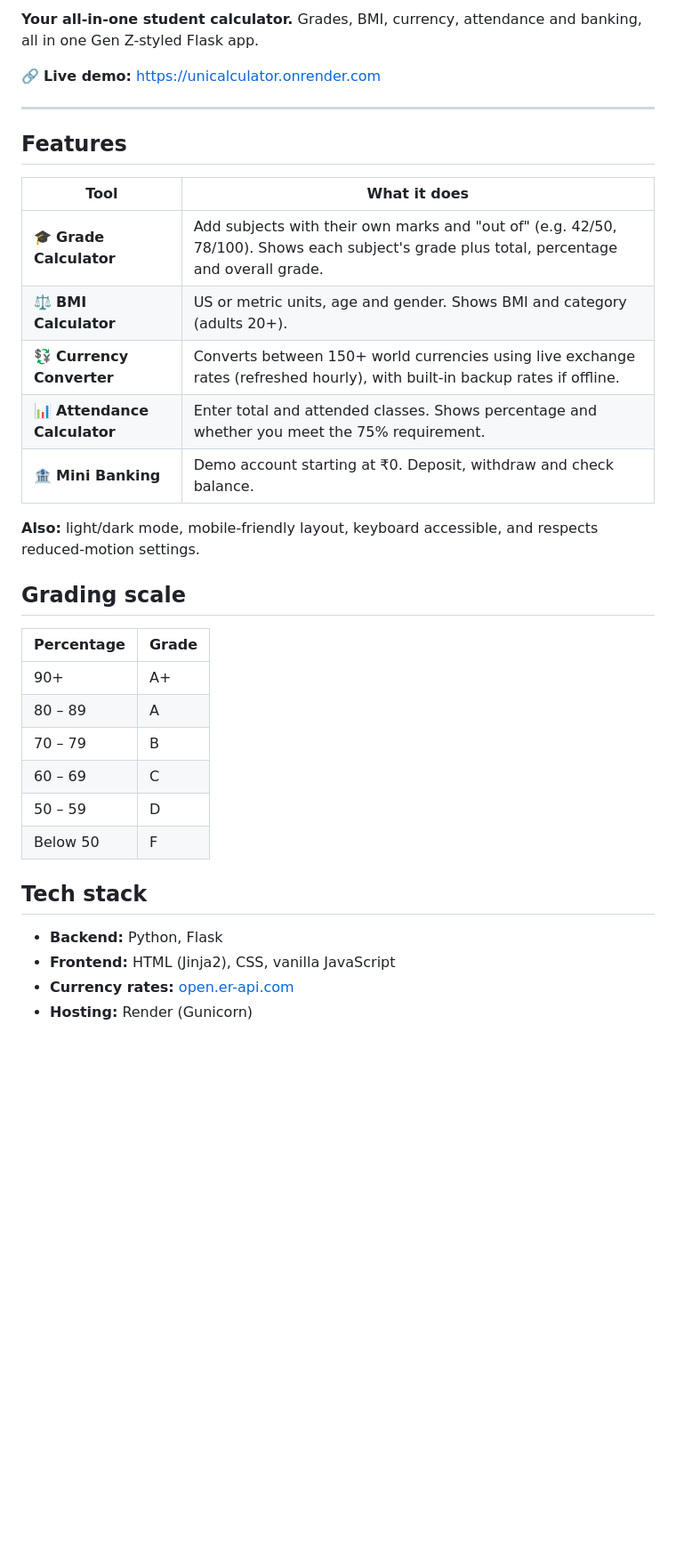
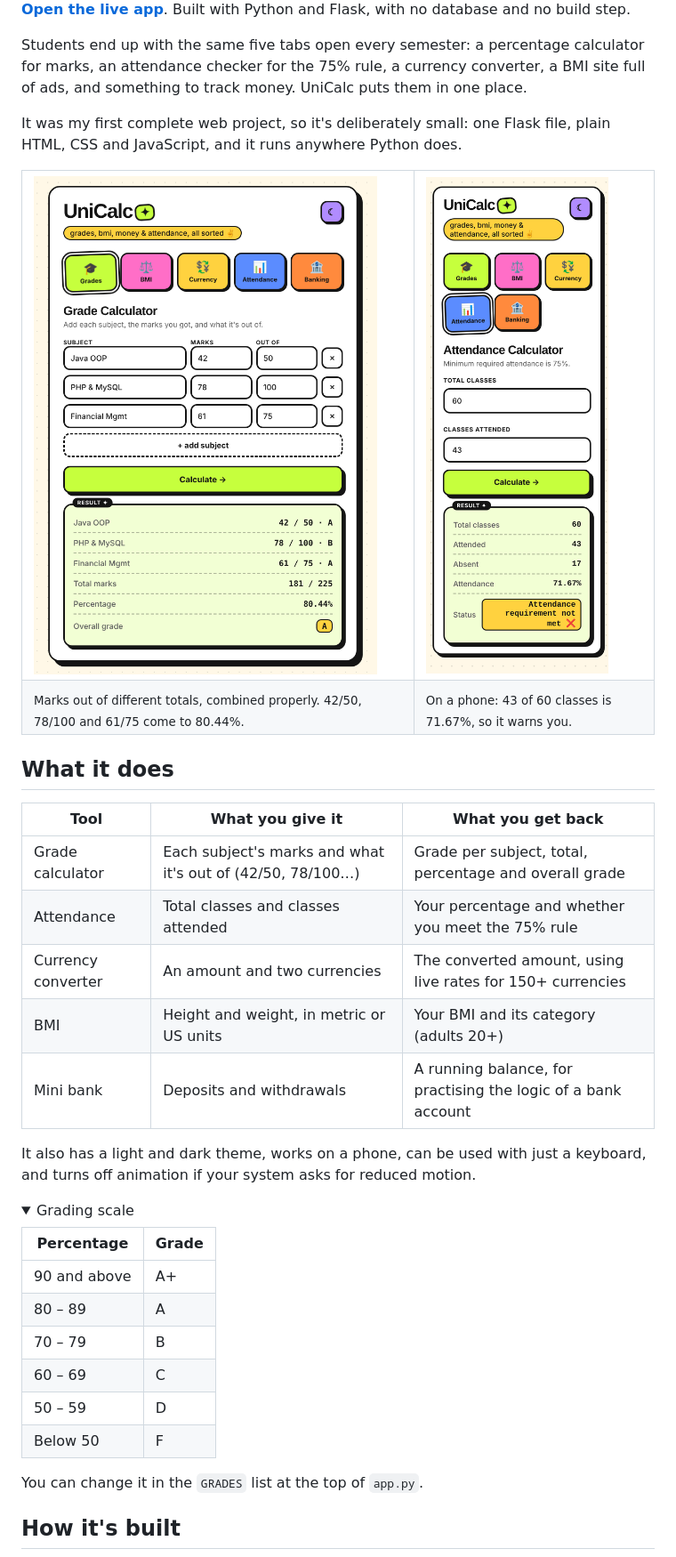
Before and after one commit to binayakmandal-hash/unicalculator, a Markdown page: README.md, the part around one of its changes. Shown at 89% size. GitHub-like rendering; pictures changed too: docs/screenshots/attendance-mobile.png (added), docs/screenshots/grades-light.png (added); folded sections open; blank space fills up the shorter version.

Commit message:
Redesign README with animated banner and real screenshots

```diff
--- a/README.md
+++ b/README.md
@@ -2,37 +5,47 @@
 
-**Your all-in-one student calculator.** Grades, BMI, currency, attendance and banking, all in one Gen Z-styled Flask app.
+**[Open the live app](https://unicalculator.onrender.com)**. Built with Python and Flask, with no database and no build step.
 
-🔗 **Live demo:** https://unicalculator.onrender.com
+Students end up with the same five tabs open every semester: a percentage calculator for marks, an attendance checker for the 75% rule, a currency converter, a BMI site full of ads, and something to track money. UniCalc puts them in one place.
 
----
+It was my first complete web project, so it's deliberately small: one Flask file, plain HTML, CSS and JavaScript, and it runs anywhere Python does.
 
-## Features
+<table>
+  <tr>
+    <td width="62%"><img src="docs/screenshots/grades-light.png" alt="Grade calculator with three subjects and the result: 181 of 225, 80.44 percent, grade A"></td>
+    <td width="38%"><img src="docs/screenshots/attendance-mobile.png" alt="Attendance calculator on a phone showing 71.67 percent and requirement not met"></td>
+  </tr>
+  <tr>
+    <td><sub>Marks out of different totals, combined properly. 42/50, 78/100 and 61/75 come to 80.44%.</sub></td>
+    <td><sub>On a phone: 43 of 60 classes is 71.67%, so it warns you.</sub></td>
+  </tr>
+</table>
 
-| Tool | What it does |
-|---|---|
-| 🎓 **Grade Calculator** | Add subjects with their own marks and "out of" (e.g. 42/50, 78/100). Shows each subject's grade plus total, percentage and overall grade. |
-| ⚖️ **BMI Calculator** | US or metric units, age and gender. Shows BMI and category (adults 20+). |
-| 💱 **Currency Converter** | Converts between 150+ world currencies using live exchange rates (refreshed hourly), with built-in backup rates if offline. |
-| 📊 **Attendance Calculator** | Enter total and attended classes. Shows percentage and whether you meet the 75% requirement. |
-| 🏦 **Mini Banking** | Demo account starting at ₹0. Deposit, withdraw and check balance. |
+## What it does
 
-**Also:** light/dark mode, mobile-friendly layout, keyboard accessible, and respects reduced-motion settings.
+| Tool | What you give it | What you get back |
+|---|---|---|
+| Grade calculator | Each subject's marks and what it's out of (42/50, 78/100…) | Grade per subject, total, percentage and overall grade |
+| Attendance | Total classes and classes attended | Your percentage and whether you meet the 75% rule |
+| Currency converter | An amount and two currencies | The converted amount, using live rates for 150+ currencies |
+| BMI | Height and weight, in metric or US units | Your BMI and its category (adults 20+) |
+| Mini bank | Deposits and withdrawals | A running balance, for practising the logic of a bank account |
 
-## Grading scale
+It also has a light and dark theme, works on a phone, can be used with just a keyboard, and turns off animation if your system asks for reduced motion.
+
+<details>
+<summary>Grading scale</summary>
 
 | Percentage | Grade |
 |---|---|
-| 90+ | A+ |
+| 90 and above | A+ |
 | 80 – 89 | A |
 | 70 – 79 | B |
 | 60 – 69 | C |
 | 50 – 59 | D |
 | Below 50 | F |
 
-## Tech stack
+You can change it in the `GRADES` list at the top of `app.py`.
+</details>
 
-- **Backend:** Python, Flask
-- **Frontend:** HTML (Jinja2), CSS, vanilla JavaScript
-- **Currency rates:** [open.er-api.com](https://open.er-api.com)
-- **Hosting:** Render (Gunicorn)
+## How it's built
 
```
Also changed, not shown: other parts of README.md (+53 -29 lines), docs/screenshots/grades-dark.png (added), 2 other files.
